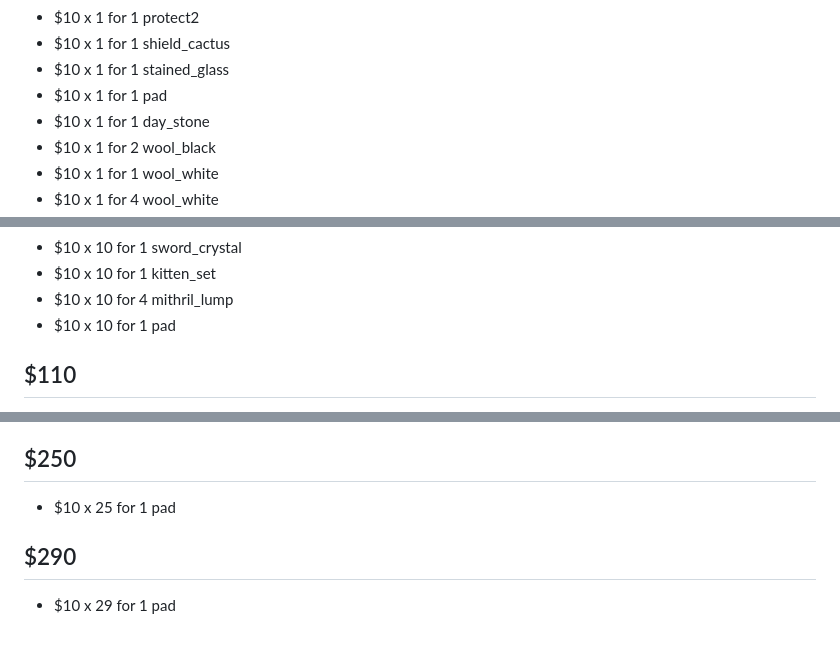
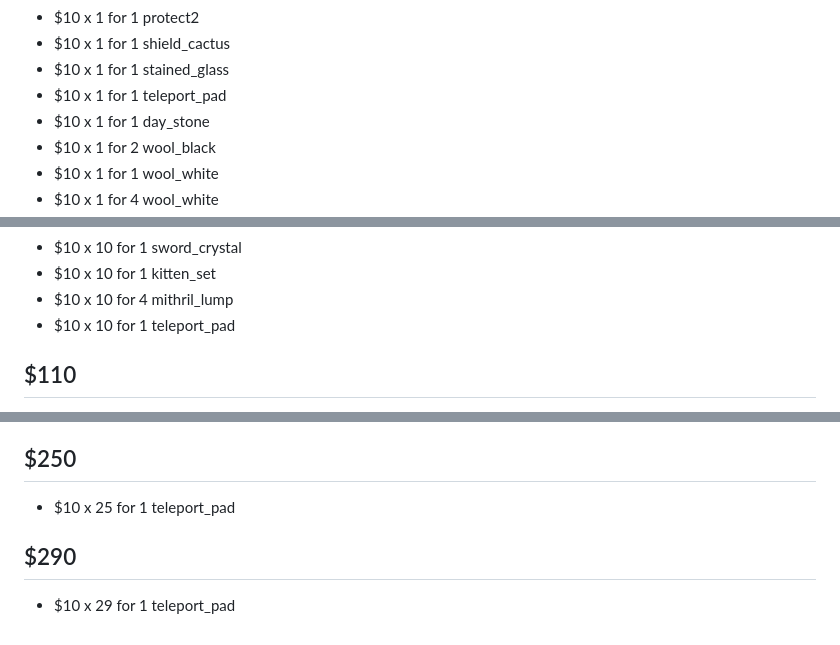
Before and after one commit to monk-afk/SquareOne, a Markdown page: market_trends.md, 3 parts joined by grey strips. Drawn GitHub-style.

Commit message:
updated text

```diff
--- a/market_trends.md
+++ b/market_trends.md
@@ -382,7 +382,7 @@ $10
   -  $10 x 1 for 1 protect2
   -  $10 x 1 for 1 shield_cactus
   -  $10 x 1 for 1 stained_glass
-  -  $10 x 1 for 1 pad
+  -  $10 x 1 for 1 teleport_pad
   -  $10 x 1 for 1 day_stone
   -  $10 x 1 for 2 wool_black
   -  $10 x 1 for 1 wool_white
@@ -609,7 +609,7 @@ $100
   -  $10 x 10 for 1 sword_crystal
   -  $10 x 10 for 1 kitten_set
   -  $10 x 10 for 4 mithril_lump
-  -  $10 x 10 for 1 pad
+  -  $10 x 10 for 1 teleport_pad
 
 $110
 ---
@@ -664,9 +664,9 @@ $200
 $250
 ---
 
-  -  $10 x 25 for 1 pad
+  -  $10 x 25 for 1 teleport_pad
 
 $290
 ---
 
-  -  $10 x 29 for 1 pad
+  -  $10 x 29 for 1 teleport_pad
```
